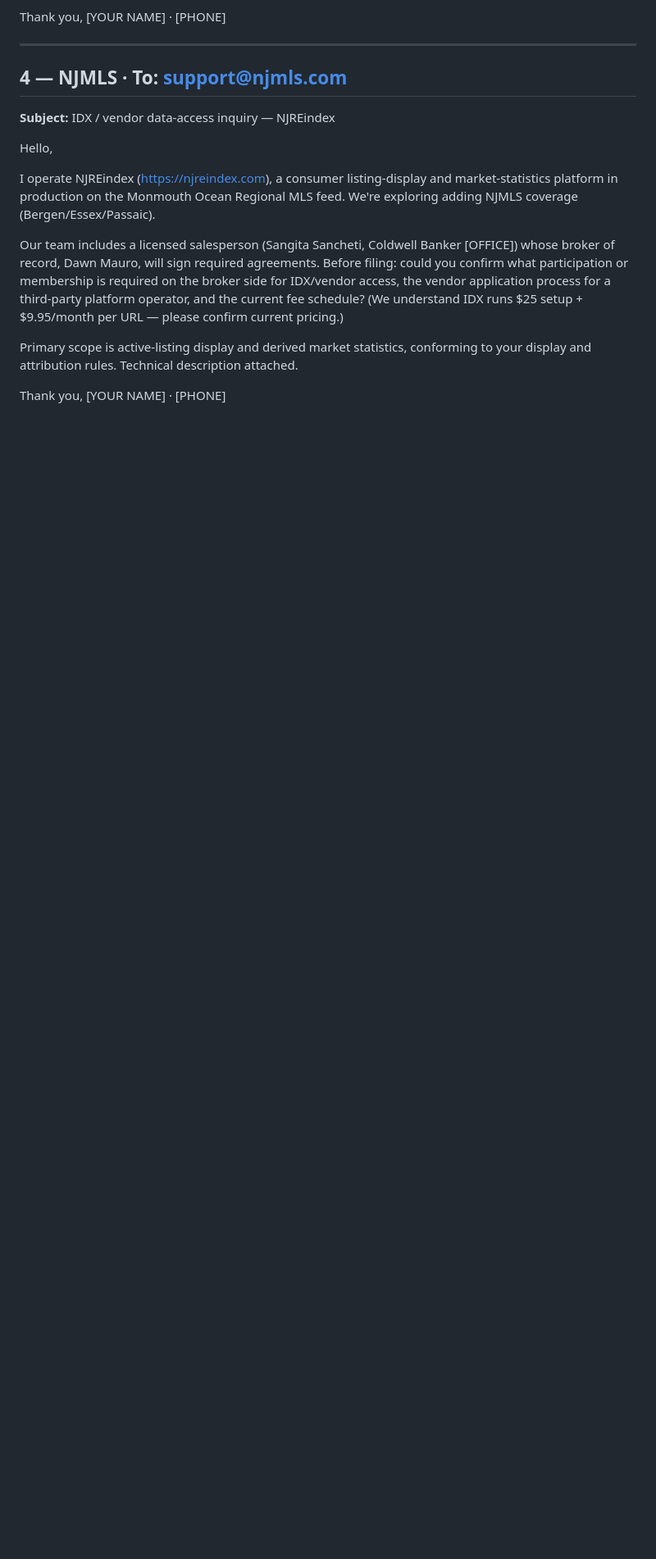
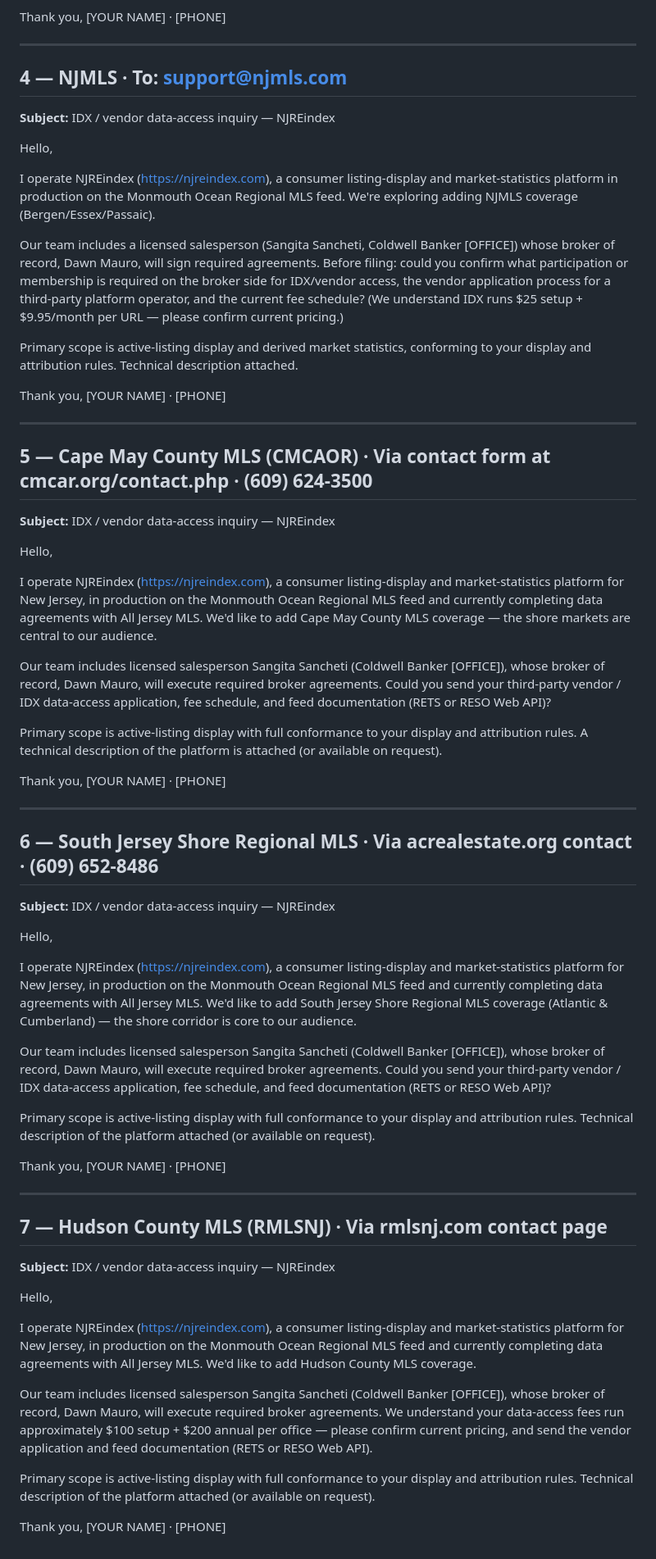
Before and after one commit to brownplaya239/panic-selling-nj, a Markdown page: docs/outreach-emails-mls.md, the part around the change. Shown at 82% size. GitHub-like rendering; blank space fills up the shorter version.

Commit message:
Draft outreach for the three small boards (CMCAOR, SJSRMLS, HCMLS)
Co-Authored-By: Claude Opus 4.8 <noreply@anthropic.com>

```diff
--- a/docs/outreach-emails-mls.md
+++ b/docs/outreach-emails-mls.md
@@ -78,3 +78,54 @@ Primary scope is active-listing display and derived market statistics, conformin
 
 Thank you,
 [YOUR NAME] · [PHONE]
+
+---
+
+## 5 — Cape May County MLS (CMCAOR)  ·  Via contact form at cmcar.org/contact.php · (609) 624-3500
+
+**Subject:** IDX / vendor data-access inquiry — NJREindex
+
+Hello,
+
+I operate NJREindex (https://njreindex.com), a consumer listing-display and market-statistics platform for New Jersey, in production on the Monmouth Ocean Regional MLS feed and currently completing data agreements with All Jersey MLS. We'd like to add Cape May County MLS coverage — the shore markets are central to our audience.
+
+Our team includes licensed salesperson Sangita Sancheti (Coldwell Banker [OFFICE]), whose broker of record, Dawn Mauro, will execute required broker agreements. Could you send your third-party vendor / IDX data-access application, fee schedule, and feed documentation (RETS or RESO Web API)?
+
+Primary scope is active-listing display with full conformance to your display and attribution rules. A technical description of the platform is attached (or available on request).
+
+Thank you,
+[YOUR NAME] · [PHONE]
+
+---
+
+## 6 — South Jersey Shore Regional MLS  ·  Via acrealestate.org contact · (609) 652-8486
+
+**Subject:** IDX / vendor data-access inquiry — NJREindex
+
+Hello,
+
+I operate NJREindex (https://njreindex.com), a consumer listing-display and market-statistics platform for New Jersey, in production on the Monmouth Ocean Regional MLS feed and currently completing data agreements with All Jersey MLS. We'd like to add South Jersey Shore Regional MLS coverage (Atlantic &amp; Cumberland) — the shore corridor is core to our audience.
+
+Our team includes licensed salesperson Sangita Sancheti (Coldwell Banker [OFFICE]), whose broker of record, Dawn Mauro, will execute required broker agreements. Could you send your third-party vendor / IDX data-access application, fee schedule, and feed documentation (RETS or RESO Web API)?
+
+Primary scope is active-listing display with full conformance to your display and attribution rules. Technical description of the platform attached (or available on request).
+
+Thank you,
+[YOUR NAME] · [PHONE]
+
+---
+
+## 7 — Hudson County MLS (RMLSNJ)  ·  Via rmlsnj.com contact page
+
+**Subject:** IDX / vendor data-access inquiry — NJREindex
+
+Hello,
+
+I operate NJREindex (https://njreindex.com), a consumer listing-display and market-statistics platform for New Jersey, in production on the Monmouth Ocean Regional MLS feed and currently completing data agreements with All Jersey MLS. We'd like to add Hudson County MLS coverage.
+
+Our team includes licensed salesperson Sangita Sancheti (Coldwell Banker [OFFICE]), whose broker of record, Dawn Mauro, will execute required broker agreements. We understand your data-access fees run approximately $100 setup + $200 annual per office — please confirm current pricing, and send the vendor application and feed documentation (RETS or RESO Web API).
+
+Primary scope is active-listing display with full conformance to your display and attribution rules. Technical description of the platform attached (or available on request).
+
+Thank you,
+[YOUR NAME] · [PHONE]
```
